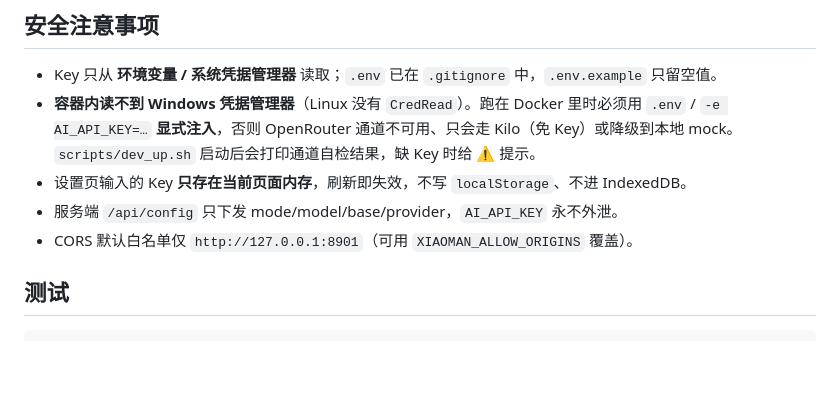
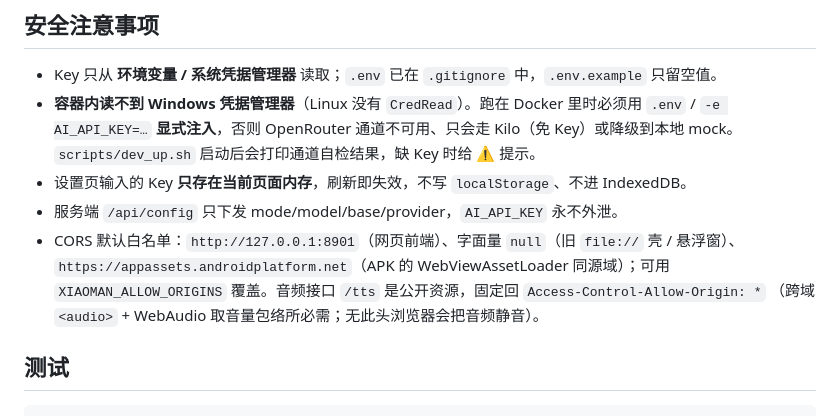
Before and after one commit to xx8888888-xh/xiaoman-treehole, a Markdown page: README.md, the part around the change. Rendered like a GitHub page; blank space fills up the shorter version.

Commit message:
docs(readme): 补充 CORS 白名单与 /tts 公开跨域说明

```diff
--- a/README.md
+++ b/README.md
@@ -69,7 +69,10 @@ bash scripts/verify_stack.sh dev   # curl 三端口做一次冒烟
 - **容器内读不到 Windows 凭据管理器**（Linux 没有 `CredRead`）。跑在 Docker 里时必须用 `.env` / `-e AI_API_KEY=…` **显式注入**，否则 OpenRouter 通道不可用、只会走 Kilo（免 Key）或降级到本地 mock。`scripts/dev_up.sh` 启动后会打印通道自检结果，缺 Key 时给 ⚠️ 提示。
 - 设置页输入的 Key **只存在当前页面内存**，刷新即失效，不写 `localStorage`、不进 IndexedDB。
 - 服务端 `/api/config` 只下发 mode/model/base/provider，`AI_API_KEY` 永不外泄。
-- CORS 默认白名单仅 `http://127.0.0.1:8901`（可用 `XIAOMAN_ALLOW_ORIGINS` 覆盖）。
+- CORS 默认白名单：`http://127.0.0.1:8901`（网页前端）、字面量 `null`（旧 `file://` 壳 / 悬浮窗）、
+  `https://appassets.androidplatform.net`（APK 的 WebViewAssetLoader 同源域）；可用
+  `XIAOMAN_ALLOW_ORIGINS` 覆盖。音频接口 `/tts` 是公开资源，固定回 `Access-Control-Allow-Origin: *`
+  （跨域 `<audio>` + WebAudio 取音量包络所必需；无此头浏览器会把音频静音）。
 
 ## 测试
 
```
